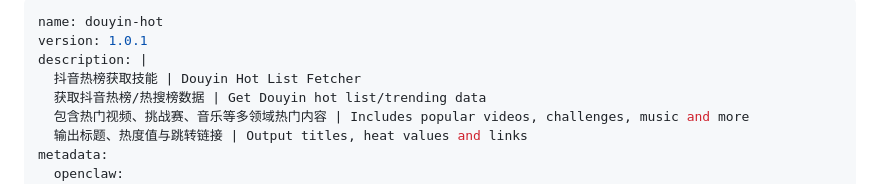
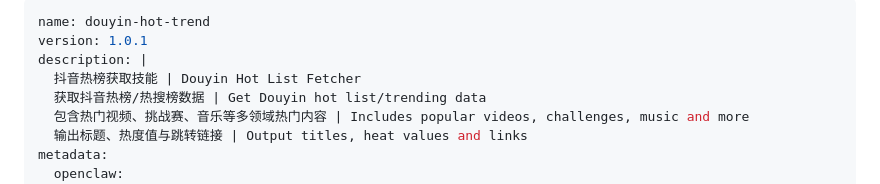
Before and after one commit to noah-1106/Skills_Repo, a Markdown page: skills/douyin-hot-trend-1/SKILL.md, the part around the change. Rendered like a GitHub page.

Commit message:
fix: restore skill name to douyin-hot-trend

```diff
--- a/skills/douyin-hot-trend-1/SKILL.md
+++ b/skills/douyin-hot-trend-1/SKILL.md
@@ -1,5 +1,5 @@
 ---
-name: douyin-hot
+name: douyin-hot-trend
 version: 1.0.1
 description: |
   抖音热榜获取技能 | Douyin Hot List Fetcher
```
